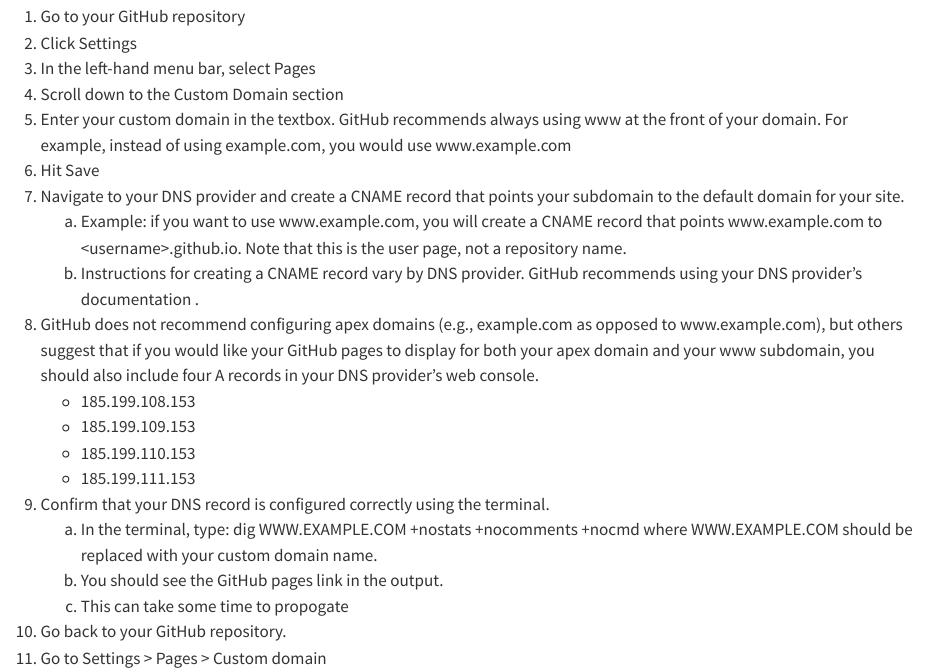
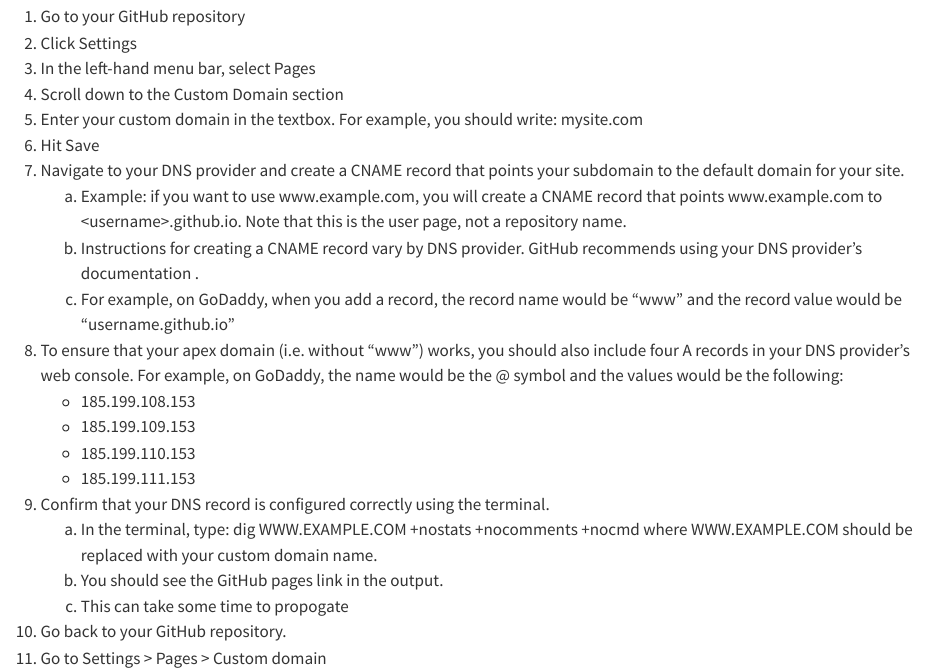
Before and after one commit to IQSS/github_pages_guide, a Quarto document (domain.qmd): the page in a window 1100 px wide, from 160 px down. Rendered offline with R 4.5, knitr and Pandoc in place of Quarto, with nearby package versions.

Commit message:
Update domain.qmd

```diff
--- a/domain.qmd
+++ b/domain.qmd
@@ -9,14 +9,15 @@ These instructions assume that you already have ownership of the custom domain t
   <li> Click Settings </li>
   <li> In the left-hand menu bar, select Pages </li>
   <li> Scroll down to the Custom Domain section </li>
-  <li> Enter your custom domain in the textbox. GitHub recommends always using www at the front of your domain. For example, instead of using example.com, you would use www.example.com </li>
+  <li> Enter your custom domain in the textbox. For example, you should write: mysite.com </li>
   <li> Hit Save </li>
   <li> Navigate to your DNS provider and create a CNAME record that points your subdomain to the default domain for your site.
   <ol type="a">
     <li> Example: if you want to use www.example.com, you will create a CNAME record that points www.example.com to \<username\>.github.io. Note that this is the user page, not a repository name. </li>
     <li> Instructions for creating a CNAME record vary by DNS provider. GitHub recommends using your DNS provider's documentation . </li>
+    <li> For example, on GoDaddy, when you add a record, the record name would be "www" and the record value would be "username.github.io" </li>
   </ol>
-  <li> GitHub does not recommend configuring apex domains (e.g., example.com as opposed to www.example.com), but others suggest that if you would like your GitHub pages to display for both your apex domain and your www subdomain, you should also include four A records in your DNS provider's web console. </li>
+  <li> To ensure that your apex domain (i.e. without "www") works, you should also include four A records in your DNS provider's web console. For example, on GoDaddy, the name would be the \@ symbol and the values would be the following: </li>
   <ul>
     <li>185.199.108.153</li>
     <li>185.199.109.153</li>
```
